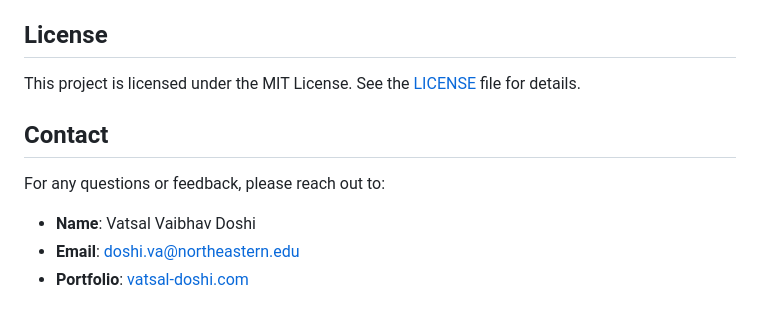
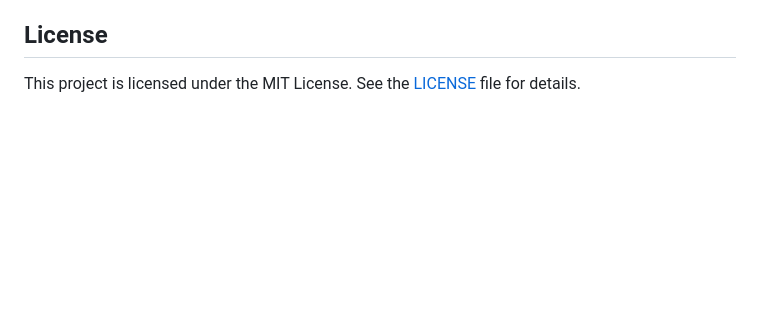
Before and after one commit to BhaveshxPurohit/VelocityVault, a Markdown page: README.md, the part around the change. GitHub-like rendering; blank space fills up the shorter version.

```diff
--- a/README.md
+++ b/README.md
@@ -112,10 +112,3 @@ Contributions are welcome! Please follow these steps to contribute:
 
 ## License
 This project is licensed under the MIT License. See the [LICENSE](LICENSE) file for details.
-
-## Contact
-For any questions or feedback, please reach out to:
-
-- **Name**: Vatsal Vaibhav Doshi
-- **Email**: doshi.va@northeastern.edu
-- **Portfolio**: [vatsal-doshi.com](https://vatsal-doshi.com/)
```
